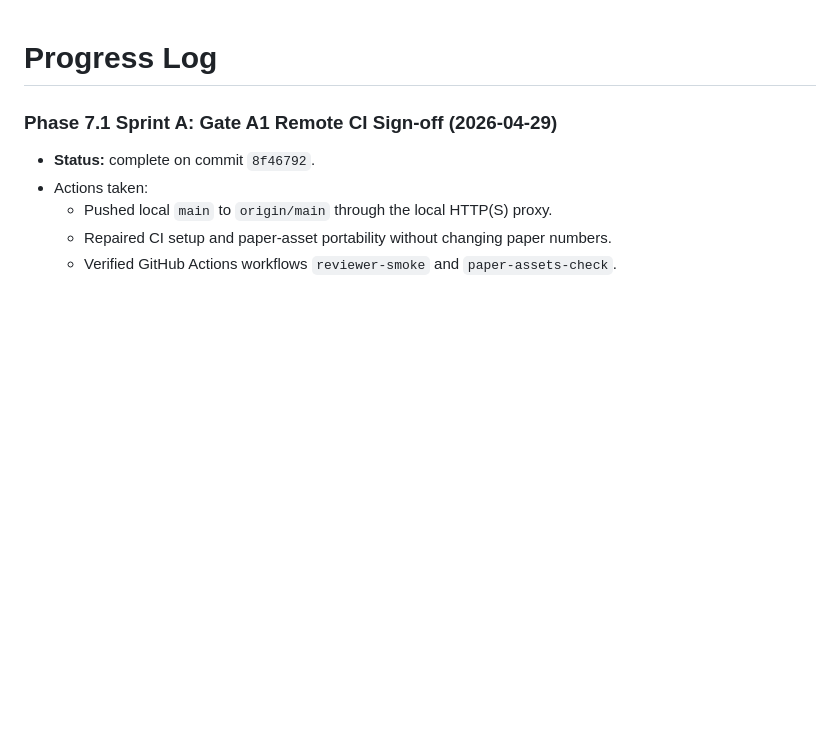
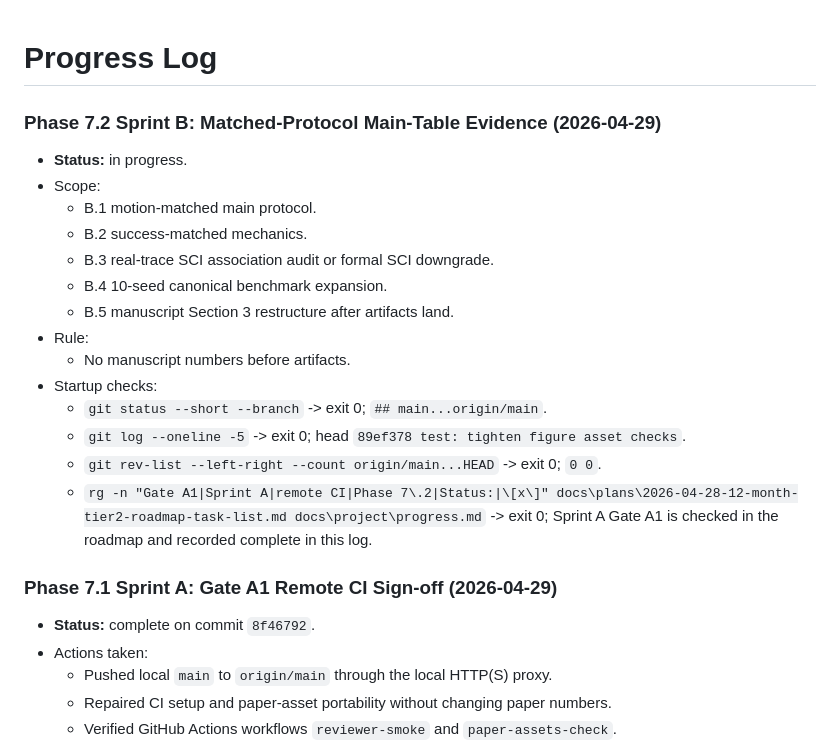
Before and after one commit to yuhaoyang266/vi-insertion-only-sim, a Markdown page: docs/project/progress.md, the part around the change. Rendered like a GitHub page; blank space fills up the shorter version.

Commit message:
docs: start sprint b progress log

```diff
--- a/docs/project/progress.md
+++ b/docs/project/progress.md
@@ -1,4 +1,20 @@
 # Progress Log
+
+### Phase 7.2 Sprint B: Matched-Protocol Main-Table Evidence (2026-04-29)
+- **Status:** in progress.
+- Scope:
+  - B.1 motion-matched main protocol.
+  - B.2 success-matched mechanics.
+  - B.3 real-trace SCI association audit or formal SCI downgrade.
+  - B.4 10-seed canonical benchmark expansion.
+  - B.5 manuscript Section 3 restructure after artifacts land.
+- Rule:
+  - No manuscript numbers before artifacts.
+- Startup checks:
+  - `git status --short --branch` -> exit 0; `## main...origin/main`.
+  - `git log --oneline -5` -> exit 0; head `89ef378 test: tighten figure asset checks`.
+  - `git rev-list --left-right --count origin/main...HEAD` -> exit 0; `0 0`.
+  - `rg -n "Gate A1|Sprint A|remote CI|Phase 7\.2|Status:|\[x\]" docs\plans\2026-04-28-12-month-tier2-roadmap-task-list.md docs\project\progress.md` -> exit 0; Sprint A Gate A1 is checked in the roadmap and recorded complete in this log.
 
 ### Phase 7.1 Sprint A: Gate A1 Remote CI Sign-off (2026-04-29)
 - **Status:** complete on commit `8f46792`.
```
